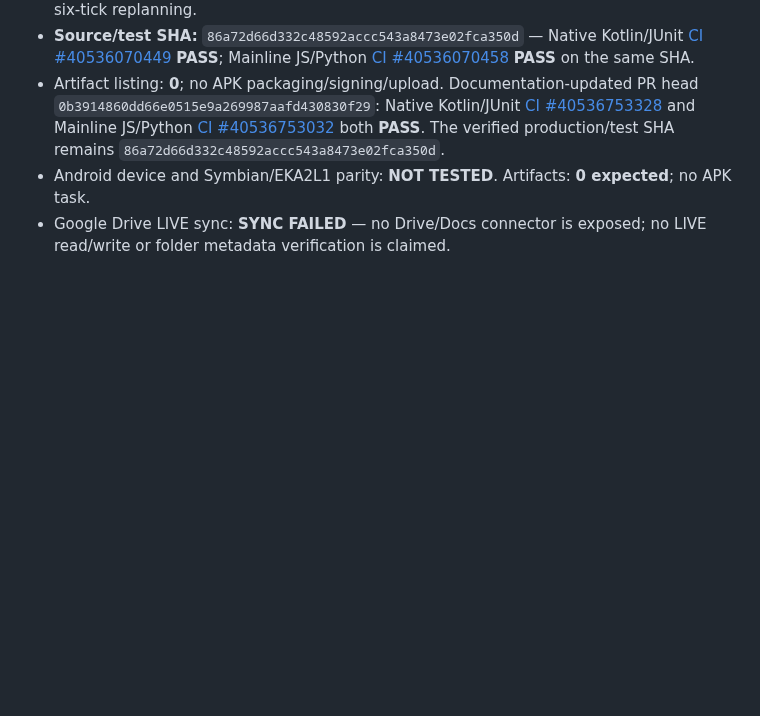
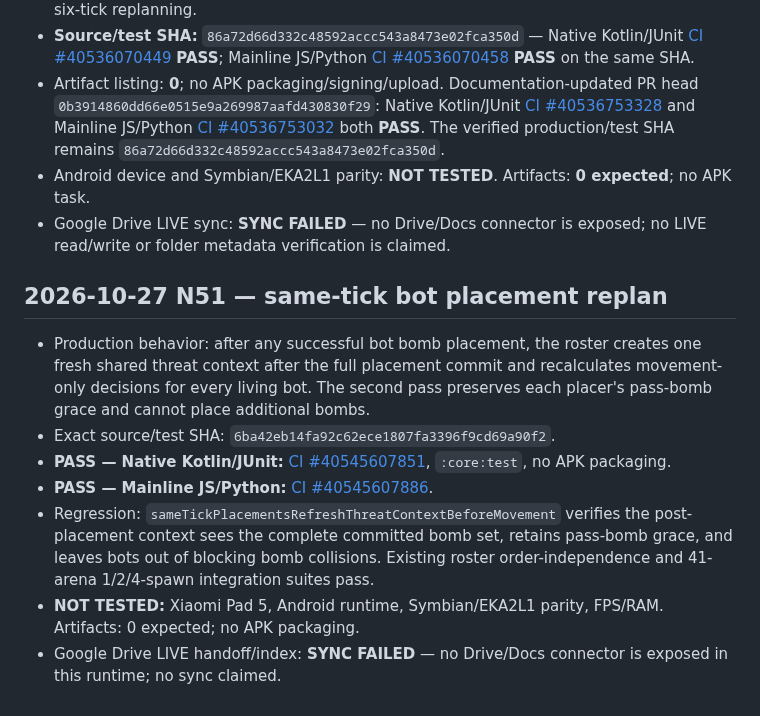
Before and after one commit to amroalhamedi2022-hue/explode-arena-android-remaster, a Markdown page: docs/AUTONOMOUS_ACCEPTANCE.md, the part around the change. GitHub-like rendering; blank space fills up the shorter version.

Commit message:
docs(explode): append N51 acceptance evidence

```diff
--- a/docs/AUTONOMOUS_ACCEPTANCE.md
+++ b/docs/AUTONOMOUS_ACCEPTANCE.md
@@ -708,3 +708,14 @@ Updated: 2026-10-23 (native migration first code slice)
 - Artifact listing: **0**; no APK packaging/signing/upload. Documentation-updated PR head `0b3914860dd66e0515e9a269987aafd430830f29`: Native Kotlin/JUnit [CI #40536753328](https://github.com/amroalhamedi2022-hue/explode-arena-android-remaster/actions/runs/40536753328) and Mainline JS/Python [CI #40536753032](https://github.com/amroalhamedi2022-hue/explode-arena-android-remaster/actions/runs/40536753032) both **PASS**. The verified production/test SHA remains `86a72d66d332c48592accc543a8473e02fca350d`.
 - Android device and Symbian/EKA2L1 parity: **NOT TESTED**. Artifacts: **0 expected**; no APK task.
 - Google Drive LIVE sync: **SYNC FAILED** — no Drive/Docs connector is exposed; no LIVE read/write or folder metadata verification is claimed.
+
+
+## 2026-10-27 N51 — same-tick bot placement replan
+
+- Production behavior: after any successful bot bomb placement, the roster creates one fresh shared threat context after the full placement commit and recalculates movement-only decisions for every living bot. The second pass preserves each placer's pass-bomb grace and cannot place additional bombs.
+- Exact source/test SHA: `6ba42eb14fa92c62ece1807fa3396f9cd69a90f2`.
+- **PASS — Native Kotlin/JUnit:** [CI #40545607851](https://github.com/amroalhamedi2022-hue/explode-arena-android-remaster/actions/runs/40545607851), `:core:test`, no APK packaging.
+- **PASS — Mainline JS/Python:** [CI #40545607886](https://github.com/amroalhamedi2022-hue/explode-arena-android-remaster/actions/runs/40545607886).
+- Regression: `sameTickPlacementsRefreshThreatContextBeforeMovement` verifies the post-placement context sees the complete committed bomb set, retains pass-bomb grace, and leaves bots out of blocking bomb collisions. Existing roster order-independence and 41-arena 1/2/4-spawn integration suites pass.
+- **NOT TESTED:** Xiaomi Pad 5, Android runtime, Symbian/EKA2L1 parity, FPS/RAM. Artifacts: 0 expected; no APK packaging.
+- Google Drive LIVE handoff/index: **SYNC FAILED** — no Drive/Docs connector is exposed in this runtime; no sync claimed.
```
